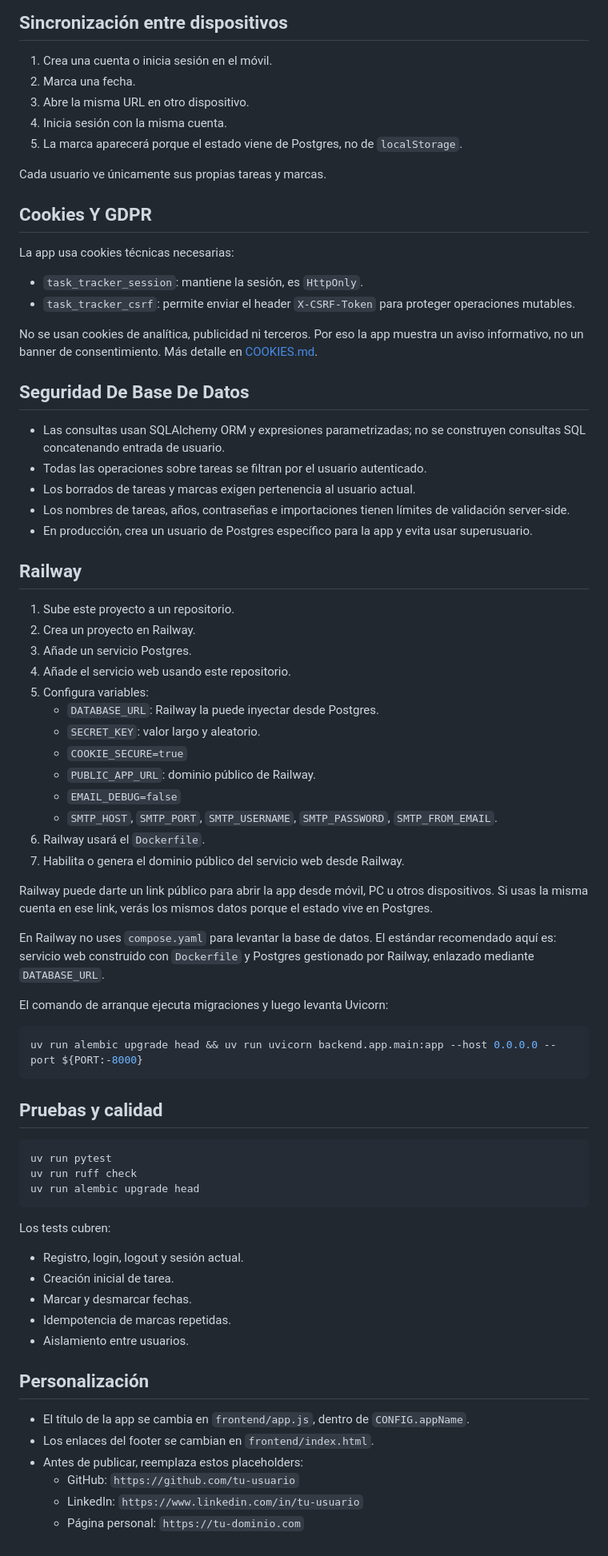
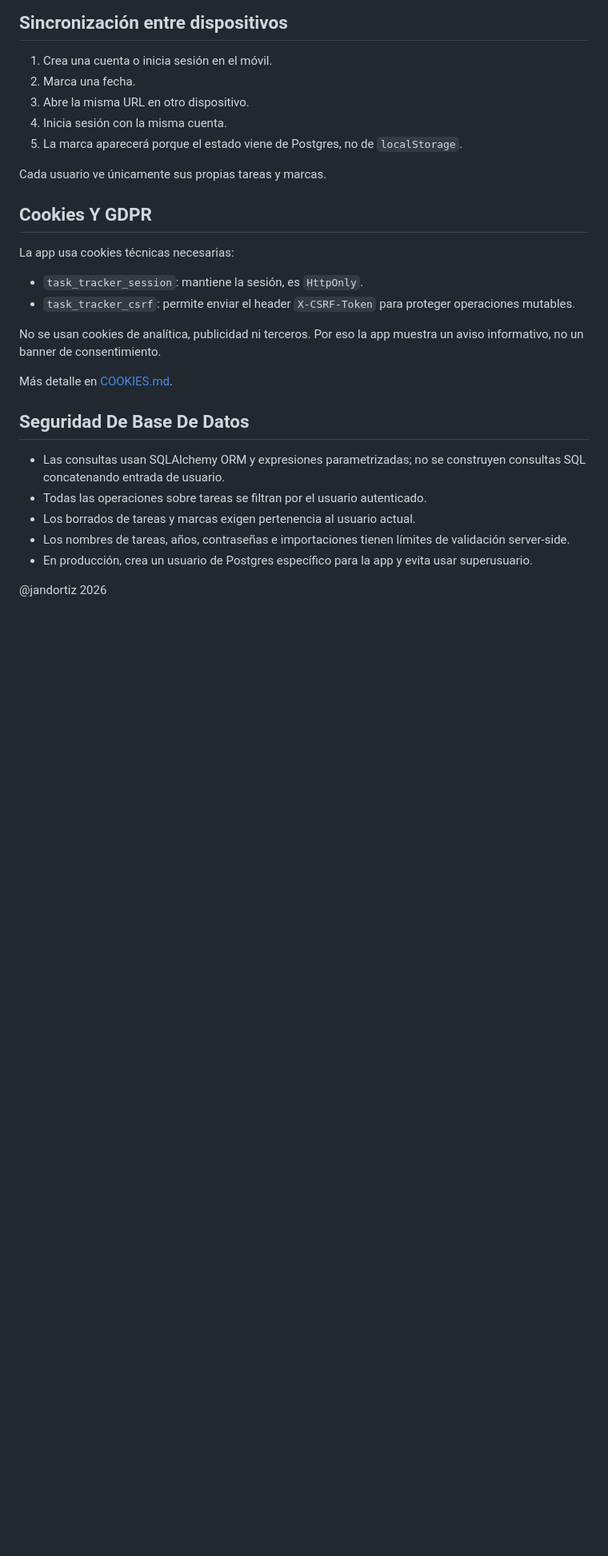
Before and after one commit to jandortiz/task-tracker, a Markdown page: README.md, the part around one of its changes. Shown at 80% size. Rendered like a GitHub page; blank space fills up the shorter version.

Commit message:
feat: update the README file.

````diff
--- a/README.md
+++ b/README.md
@@ -214,7 +215,9 @@ La app usa cookies técnicas necesarias:
 - `task_tracker_session`: mantiene la sesión, es `HttpOnly`.
 - `task_tracker_csrf`: permite enviar el header `X-CSRF-Token` para proteger operaciones mutables.
 
-No se usan cookies de analítica, publicidad ni terceros. Por eso la app muestra un aviso informativo, no un banner de consentimiento. Más detalle en [COOKIES.md](COOKIES.md).
+No se usan cookies de analítica, publicidad ni terceros. Por eso la app muestra un aviso informativo, no un banner de consentimiento.
+
+Más detalle en [COOKIES.md](COOKIES.md).
 
 ## Seguridad De Base De Datos
 
@@ -224,53 +227,4 @@ No se usan cookies de analítica, publicidad ni terceros. Por eso la app muestra
 - Los nombres de tareas, años, contraseñas e importaciones tienen límites de validación server-side.
 - En producción, crea un usuario de Postgres específico para la app y evita usar superusuario.
 
-## Railway
-
-1. Sube este proyecto a un repositorio.
-2. Crea un proyecto en Railway.
-3. Añade un servicio Postgres.
-4. Añade el servicio web usando este repositorio.
-5. Configura variables:
-   - `DATABASE_URL`: Railway la puede inyectar desde Postgres.
-   - `SECRET_KEY`: valor largo y aleatorio.
-   - `COOKIE_SECURE=true`
-   - `PUBLIC_APP_URL`: dominio público de Railway.
-   - `EMAIL_DEBUG=false`
-   - `SMTP_HOST`, `SMTP_PORT`, `SMTP_USERNAME`, `SMTP_PASSWORD`, `SMTP_FROM_EMAIL`.
-6. Railway usará el `Dockerfile`.
-7. Habilita o genera el dominio público del servicio web desde Railway.
-
-Railway puede darte un link público para abrir la app desde móvil, PC u otros dispositivos. Si usas la misma cuenta en ese link, verás los mismos datos porque el estado vive en Postgres.
-
-En Railway no uses `compose.yaml` para levantar la base de datos. El estándar recomendado aquí es: servicio web construido con `Dockerfile` y Postgres gestionado por Railway, enlazado mediante `DATABASE_URL`.
-
-El comando de arranque ejecuta migraciones y luego levanta Uvicorn:
-
-```bash
-uv run alembic upgrade head && uv run uvicorn backend.app.main:app --host 0.0.0.0 --port ${PORT:-8000}
-```
-
-## Pruebas y calidad
-
-```bash
-uv run pytest
-uv run ruff check
-uv run alembic upgrade head
-```
-
-Los tests cubren:
-
-- Registro, login, logout y sesión actual.
-- Creación inicial de tarea.
-- Marcar y desmarcar fechas.
-- Idempotencia de marcas repetidas.
-- Aislamiento entre usuarios.
-
-## Personalización
-
-- El título de la app se cambia en `frontend/app.js`, dentro de `CONFIG.appName`.
-- Los enlaces del footer se cambian en `frontend/index.html`.
-- Antes de publicar, reemplaza estos placeholders:
-  - GitHub: `https://github.com/tu-usuario`
-  - LinkedIn: `https://www.linkedin.com/in/tu-usuario`
-  - Página personal: `https://tu-dominio.com`
+@jandortiz 2026
````
Also changed, not shown: other parts of README.md (+4 -3 lines).
